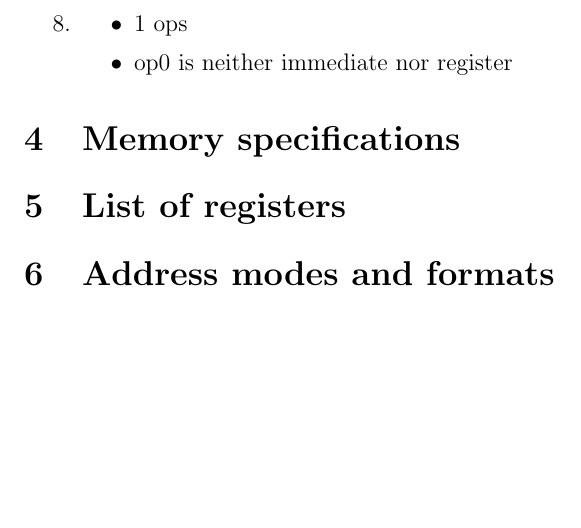
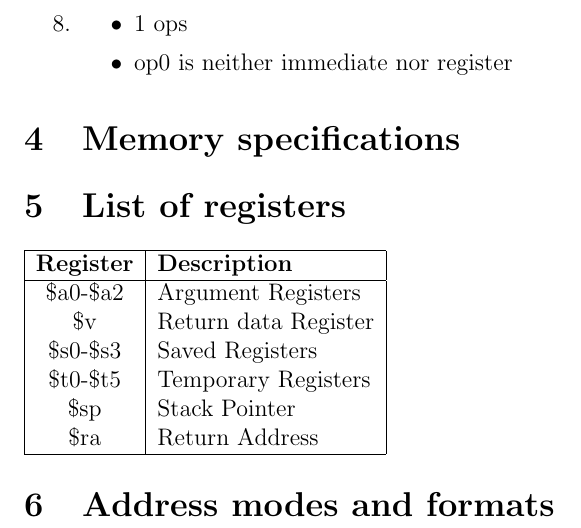
Before and after one commit to solb/comparchcpu, a LaTeX document (isa.tex): part of page 3 of 3, cut so that both start at the same text, the shorter picture padded with empty space. Compiled offline with pdfLaTeX.

Commit message:
Added the register list

```diff
--- a/isa.tex
+++ b/isa.tex
@@ -107,6 +107,18 @@ We support the following instructions, all of which are encoded with a standard
 \section{Memory specifications}
 
 \section{List of registers}
+\begin{tabular}{| c | l |}
+\hline
+\textbf{Register} & \textbf{Description}\\
+\hline
+\$a0-\$a2 & Argument Registers\\
+\$v & Return data Register\\
+\$s0-\$s3 & Saved Registers\\
+\$t0-\$t5 & Temporary Registers\\
+\$sp & Stack Pointer\\
+\$ra & Return Address\\
+\hline
+\end {tabular}
 
 \section{Address modes and formats}
 
```
